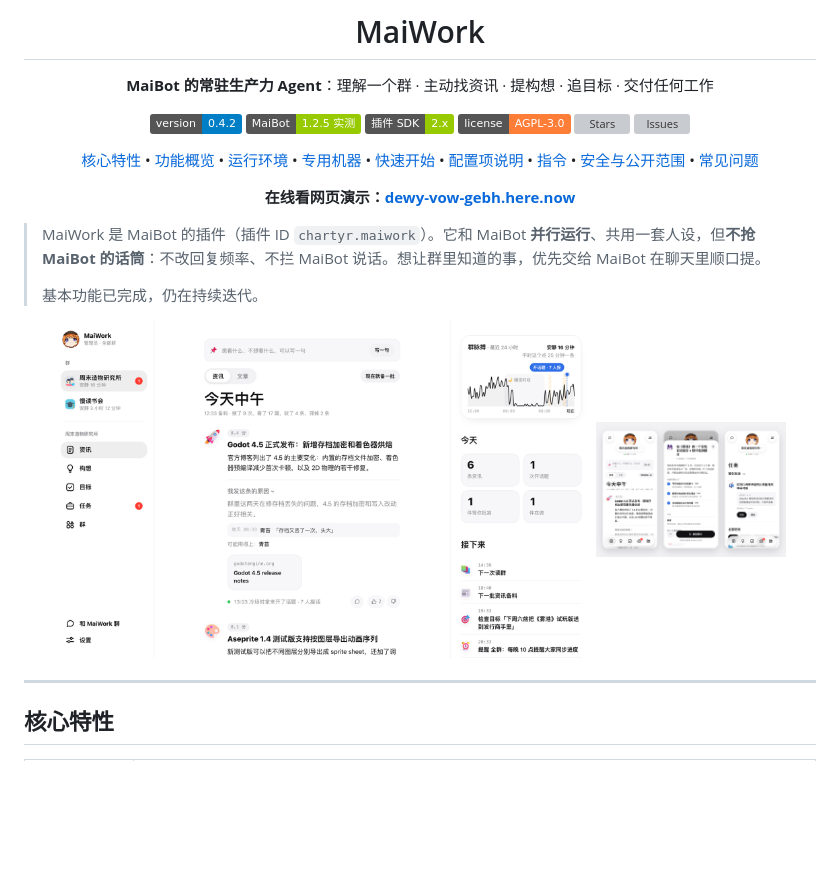
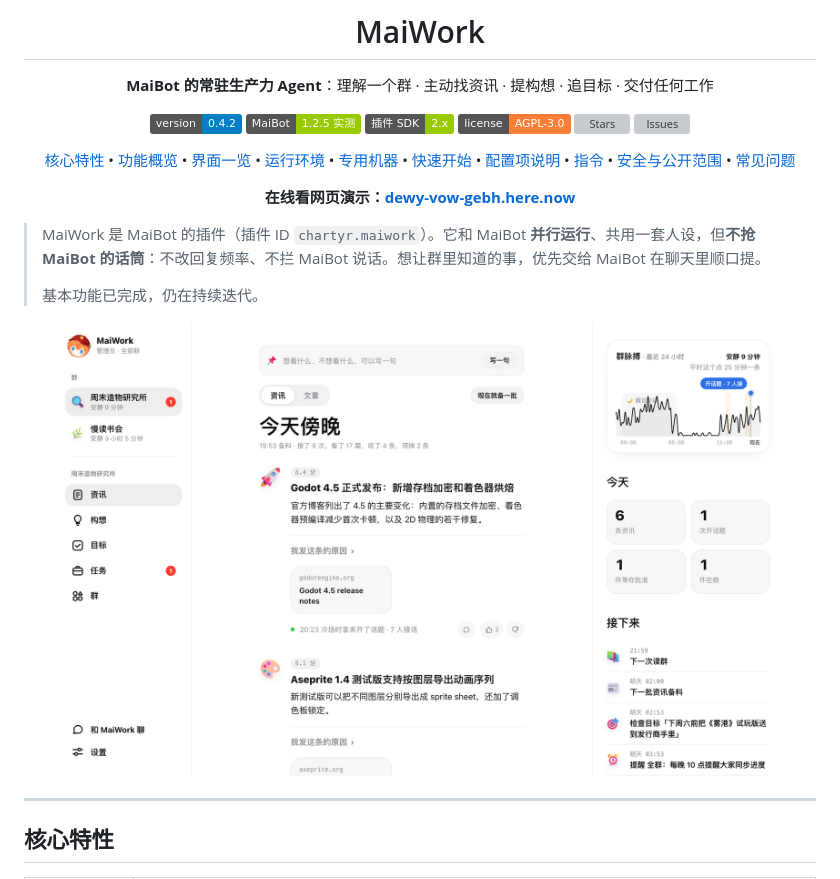
Before and after one commit to CharTyr/MaiWork, a Markdown page: README.md, the part around one of its changes. GitHub-like rendering; pictures changed too: docs/images/mobile.png, docs/images/news.png; badges without logos; blank space fills up the shorter version; grey boxes are pictures that could not be loaded.

```diff
--- a/README.md
+++ b/README.md
@@ -13,7 +13,7 @@
 [![Stars](https://img.shields.io/github/stars/CharTyr/MaiWork)](https://github.com/CharTyr/MaiWork/stargazers)
 [![Issues](https://img.shields.io/github/issues/CharTyr/MaiWork)](https://github.com/CharTyr/MaiWork/issues)
 
-[核心特性](#核心特性) • [功能概览](#功能概览) • [运行环境](#运行环境) • [专用机器](#专用机器自己的-vps--vm可以配多台) • [快速开始](#快速开始) • [配置项说明](#配置项说明) • [指令](#指令) • [安全与公开范围](#安全与公开范围) • [常见问题](#常见问题)
+[核心特性](#核心特性) • [功能概览](#功能概览) • [界面一览](#界面一览) • [运行环境](#运行环境) • [专用机器](#专用机器自己的-vps--vm可以配多台) • [快速开始](#快速开始) • [配置项说明](#配置项说明) • [指令](#指令) • [安全与公开范围](#安全与公开范围) • [常见问题](#常见问题)
 
 **在线看网页演示：[dewy-vow-gebh.here.now](https://dewy-vow-gebh.here.now/)**
 
@@ -24,8 +24,7 @@
 > 基本功能已完成，仍在持续迭代。
 
 <div align="center">
-<img src="docs/images/news.png" width="68%" alt="资讯页" />
-<img src="docs/images/mobile.png" width="24%" alt="手机端" />
+<img src="docs/images/news.png" width="92%" alt="资讯页" />
 </div>
 
 ---
```
Also changed, not shown: other parts of README.md (+22 -0 lines), docs/images/chat.png (added), docs/images/ideas.png (added), docs/images/settings.png (added), docs/images/task-delivered.png (added), 3 other files.
